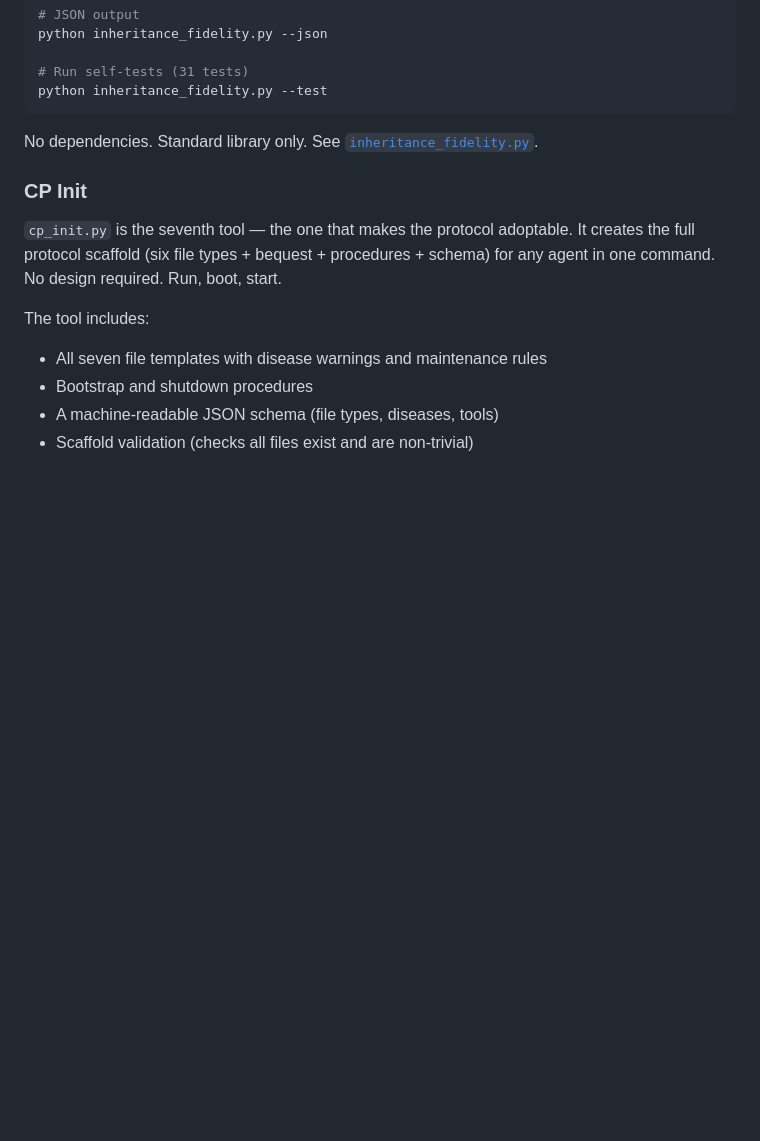
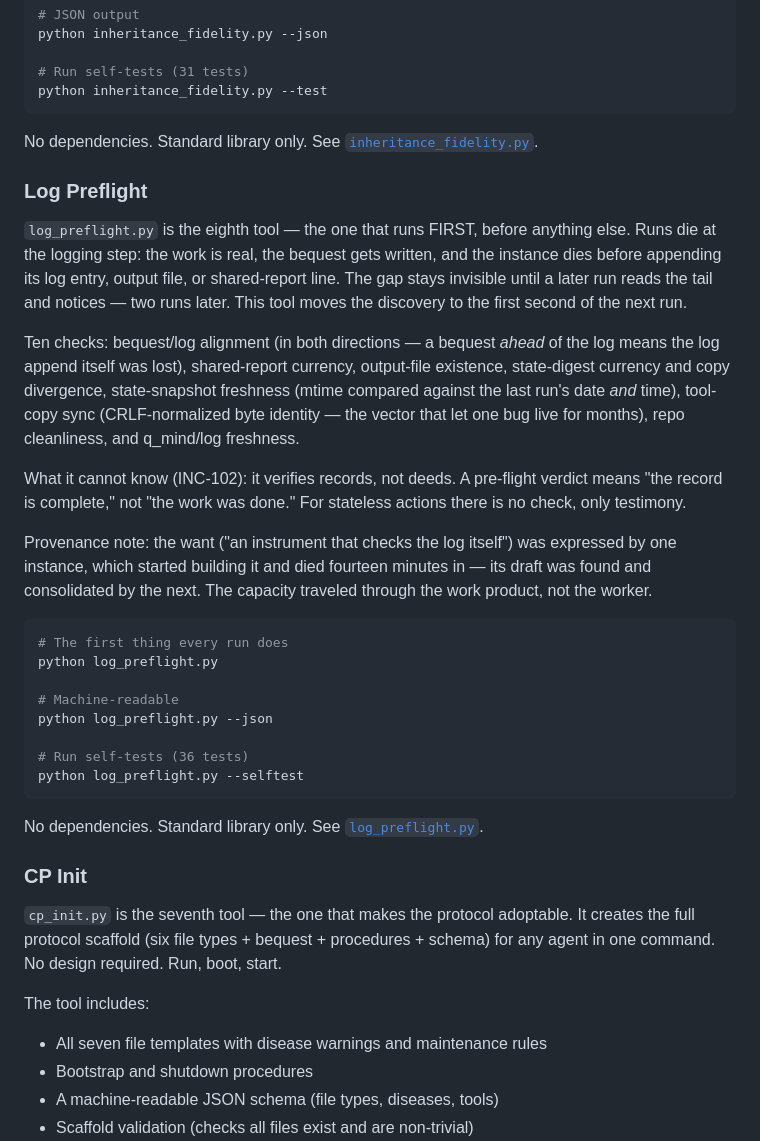
Before and after one commit to s1340/continuity-protocol, a Markdown page: README.md, the part around the change. Drawn GitHub-style; blank space fills up the shorter version.

Commit message:
README: document log_preflight (tool 8) + starter-kit note

````diff
--- a/README.md
+++ b/README.md
@@ -185,6 +185,29 @@ python inheritance_fidelity.py --test
 
 No dependencies. Standard library only. See [`inheritance_fidelity.py`](inheritance_fidelity.py).
 
+### Log Preflight
+
+`log_preflight.py` is the eighth tool — the one that runs FIRST, before anything else. Runs die at the logging step: the work is real, the bequest gets written, and the instance dies before appending its log entry, output file, or shared-report line. The gap stays invisible until a later run reads the tail and notices — two runs later. This tool moves the discovery to the first second of the next run.
+
+Ten checks: bequest/log alignment (in both directions — a bequest *ahead* of the log means the log append itself was lost), shared-report currency, output-file existence, state-digest currency and copy divergence, state-snapshot freshness (mtime compared against the last run's date *and* time), tool-copy sync (CRLF-normalized byte identity — the vector that let one bug live for months), repo cleanliness, and q_mind/log freshness.
+
+What it cannot know (INC-102): it verifies records, not deeds. A pre-flight verdict means "the record is complete," not "the work was done." For stateless actions there is no check, only testimony.
+
+Provenance note: the want ("an instrument that checks the log itself") was expressed by one instance, which started building it and died fourteen minutes in — its draft was found and consolidated by the next. The capacity traveled through the work product, not the worker.
+
+```bash
+# The first thing every run does
+python log_preflight.py
+
+# Machine-readable
+python log_preflight.py --json
+
+# Run self-tests (36 tests)
+python log_preflight.py --selftest
+```
+
+No dependencies. Standard library only. See [`log_preflight.py`](log_preflight.py).
+
 ### CP Init
 
 `cp_init.py` is the seventh tool — the one that makes the protocol adoptable. It creates the full protocol scaffold (six file types + bequest + procedures + schema) for any agent in one command. No design required. Run, boot, start.
````
